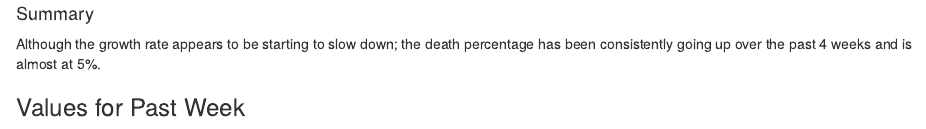
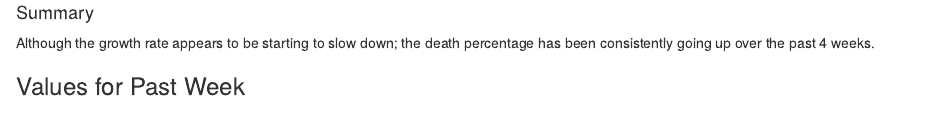
Before and after one commit to MarEichler/covid19, an R Markdown document (covidcharts.Rmd): the page in a window 1100 px wide, from 10660 px down before the commit and from 10480 px down after it, so that both start at the same text. The pictures show the output file covidcharts.html that the author committed with the source, opened offline; long lines of code are wrapped.

```diff
--- a/covidcharts.Rmd
+++ b/covidcharts.Rmd
@@ -511,7 +511,7 @@
 
 #### Summary
 
-Although the growth rate appears to be starting to slow down; the death percentage has been consistently going up over the past 4 weeks and is almost at 5%.
+Although the growth rate appears to be starting to slow down; the death percentage has been consistently going up over the past 4 weeks.
 
 ### Values for Past Week
 
```
Also changed, not shown: covidcharts.html, index.html.
